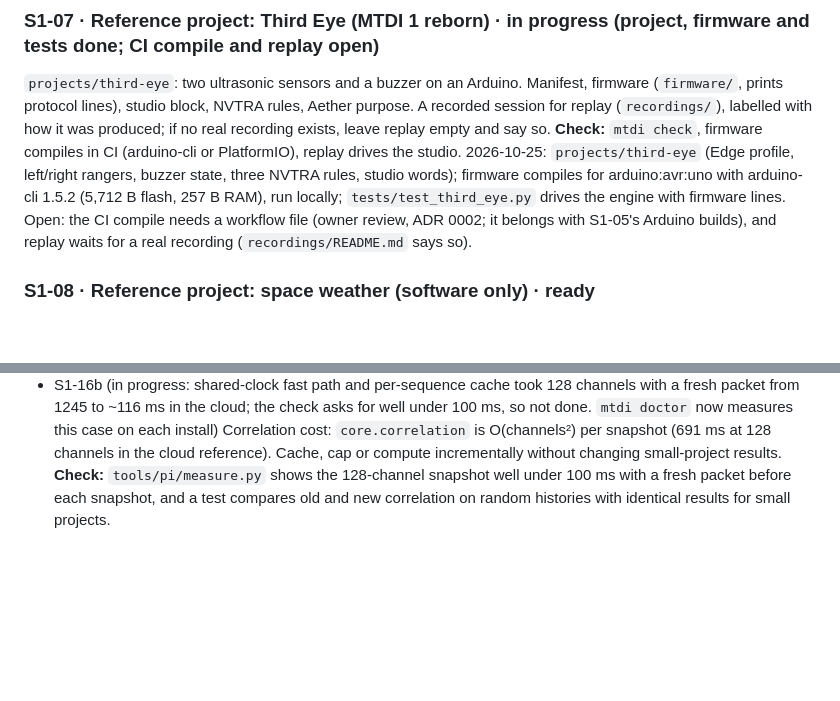
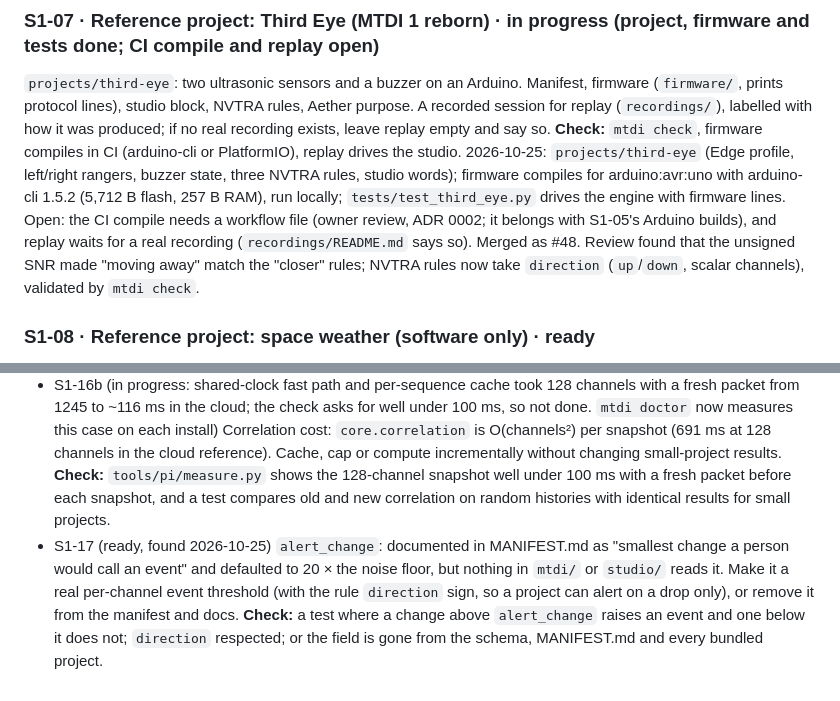
Before and after one commit to vxnishhhhh/mtdi-studio-, a Markdown page: ops/BACKLOG.md, 2 parts joined by grey strips. GitHub-like rendering; blank space fills up the shorter version.

```diff
--- a/ops/BACKLOG.md
+++ b/ops/BACKLOG.md
@@ -68,6 +68,8 @@ studio words); firmware compiles for arduino:avr:uno with arduino-cli 1.5.2 (5,7
 run locally; `tests/test_third_eye.py` drives the engine with firmware lines. Open: the CI compile
 needs a workflow file (owner review, ADR 0002; it belongs with S1-05's Arduino builds), and replay
 waits for a real recording (`recordings/README.md` says so).
+Merged as #48. Review found that the unsigned SNR made "moving away" match the "closer" rules;
+NVTRA rules now take `direction` (`up`/`down`, scalar channels), validated by `mtdi check`.
 
 ### S1-08 · Reference project: space weather (software only) · ready
 `projects/space-weather`: a collector for NOAA SWPC planetary K-index (public JSON), run by a
@@ -119,3 +121,5 @@ questions through the same framework code paths, with no project-specific code i
 - S1-16 (in progress: docs/PI_BUDGET.md, tools/pi/measure.py, a cloud reference run, install.sh, `mtdi doctor` (measures the machine it is installed on) and `mtdi update` done; a real Pi run is the owner's and nothing waits on it) Pi 5 budget: what runs on the device and what runs in the cloud, measured.
 - S1-16b (in progress: shared-clock fast path and per-sequence cache took 128 channels with a fresh packet from 1245 to ~116 ms in the cloud; the check asks for well under 100 ms, so not done. `mtdi doctor` now measures this case on each install) Correlation cost: `core.correlation` is O(channels²) per snapshot (691 ms at 128 channels in the cloud reference). Cache, cap or compute incrementally without changing small-project results.
   **Check:** `tools/pi/measure.py` shows the 128-channel snapshot well under 100 ms with a fresh packet before each snapshot, and a test compares old and new correlation on random histories with identical results for small projects.
+- S1-17 (ready, found 2026-10-25) `alert_change`: documented in MANIFEST.md as "smallest change a person would call an event" and defaulted to 20 × the noise floor, but nothing in `mtdi/` or `studio/` reads it. Make it a real per-channel event threshold (with the rule `direction` sign, so a project can alert on a drop only), or remove it from the manifest and docs.
+  **Check:** a test where a change above `alert_change` raises an event and one below it does not; `direction` respected; or the field is gone from the schema, MANIFEST.md and every bundled project.
```
Also changed, not shown: ops/STATE.md (+6 -4 lines), ops/reports/2026-10-25-night.md (added, +77 -0 lines).
